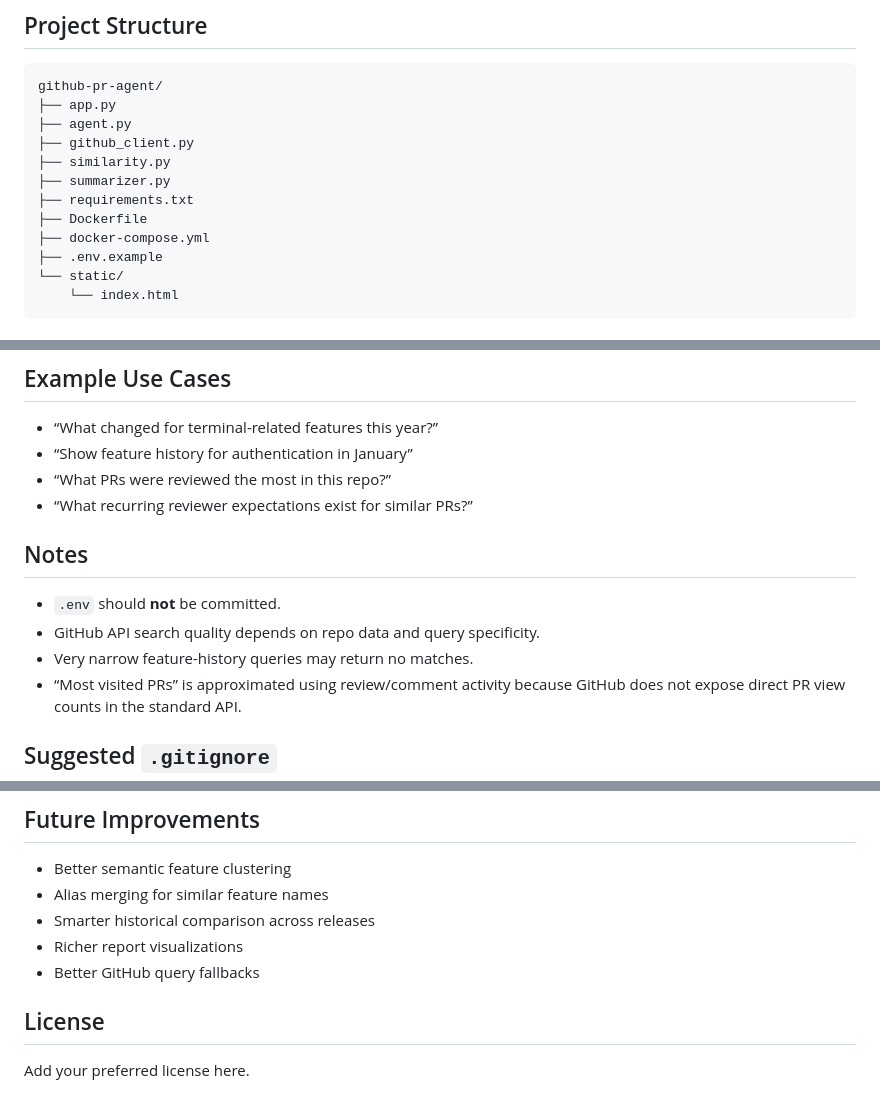
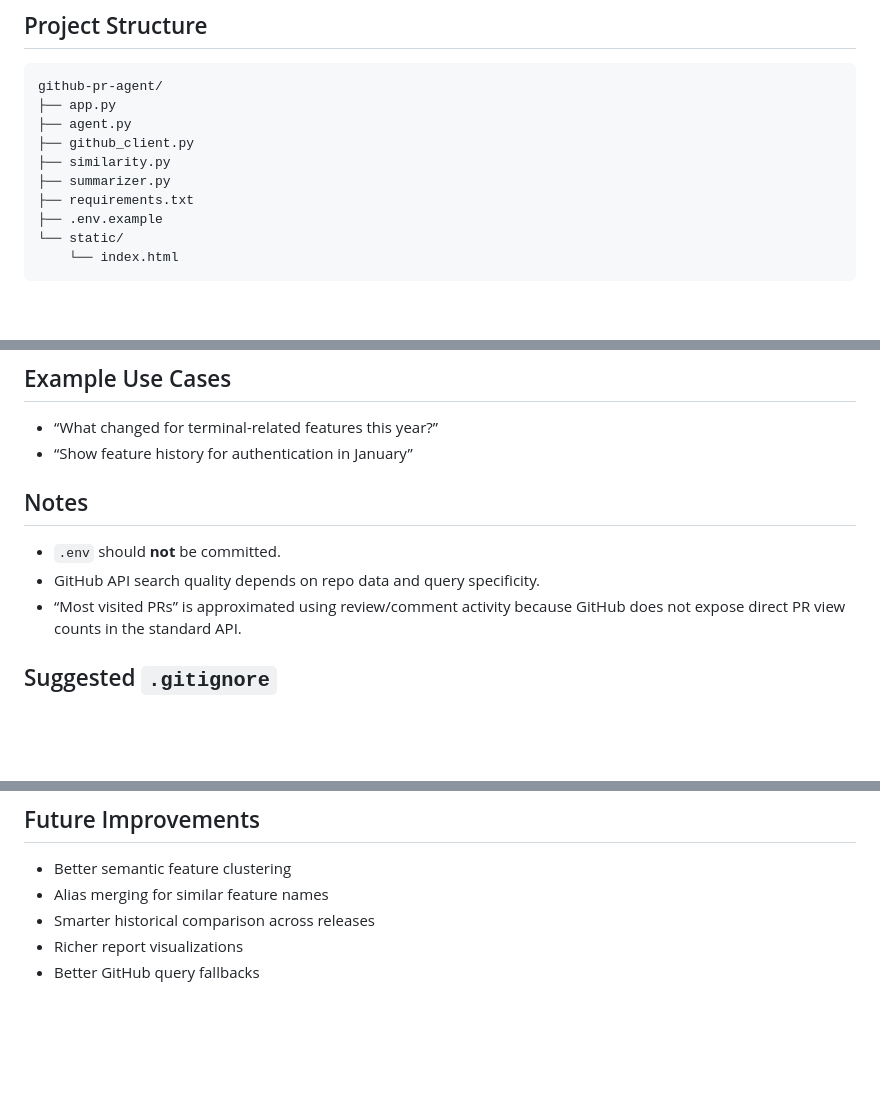
Before and after one commit to Kotesh209/github-pr-agent, a Markdown page: README.md, 3 parts joined by grey strips. Drawn GitHub-style; blank space fills up the shorter version.

```diff
--- a/README.md
+++ b/README.md
@@ -45,8 +45,6 @@ github-pr-agent/
 ├── similarity.py
 ├── summarizer.py
 ├── requirements.txt
-├── Dockerfile
-├── docker-compose.yml
 ├── .env.example
 └── static/
     └── index.html
@@ -143,14 +141,12 @@ Query params:
 
 - “What changed for terminal-related features this year?”
 - “Show feature history for authentication in January”
-- “What PRs were reviewed the most in this repo?”
-- “What recurring reviewer expectations exist for similar PRs?”
+
 
 ## Notes
 
 - `.env` should **not** be committed.
 - GitHub API search quality depends on repo data and query specificity.
-- Very narrow feature-history queries may return no matches.
 - “Most visited PRs” is approximated using review/comment activity because GitHub does not expose direct PR view counts in the standard API.
 
 ## Suggested `.gitignore`
@@ -174,7 +170,3 @@ build/
 - Smarter historical comparison across releases
 - Richer report visualizations
 - Better GitHub query fallbacks
-
-## License
-
-Add your preferred license here.
```
